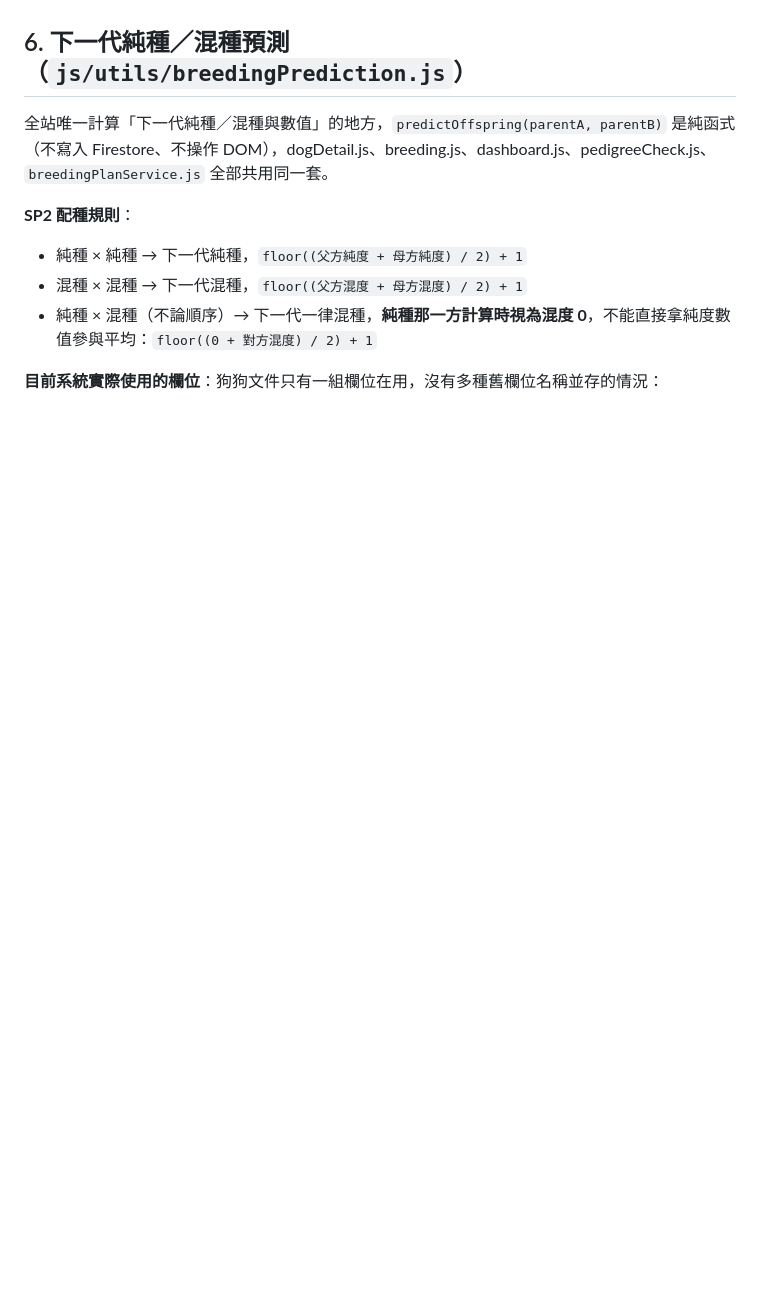
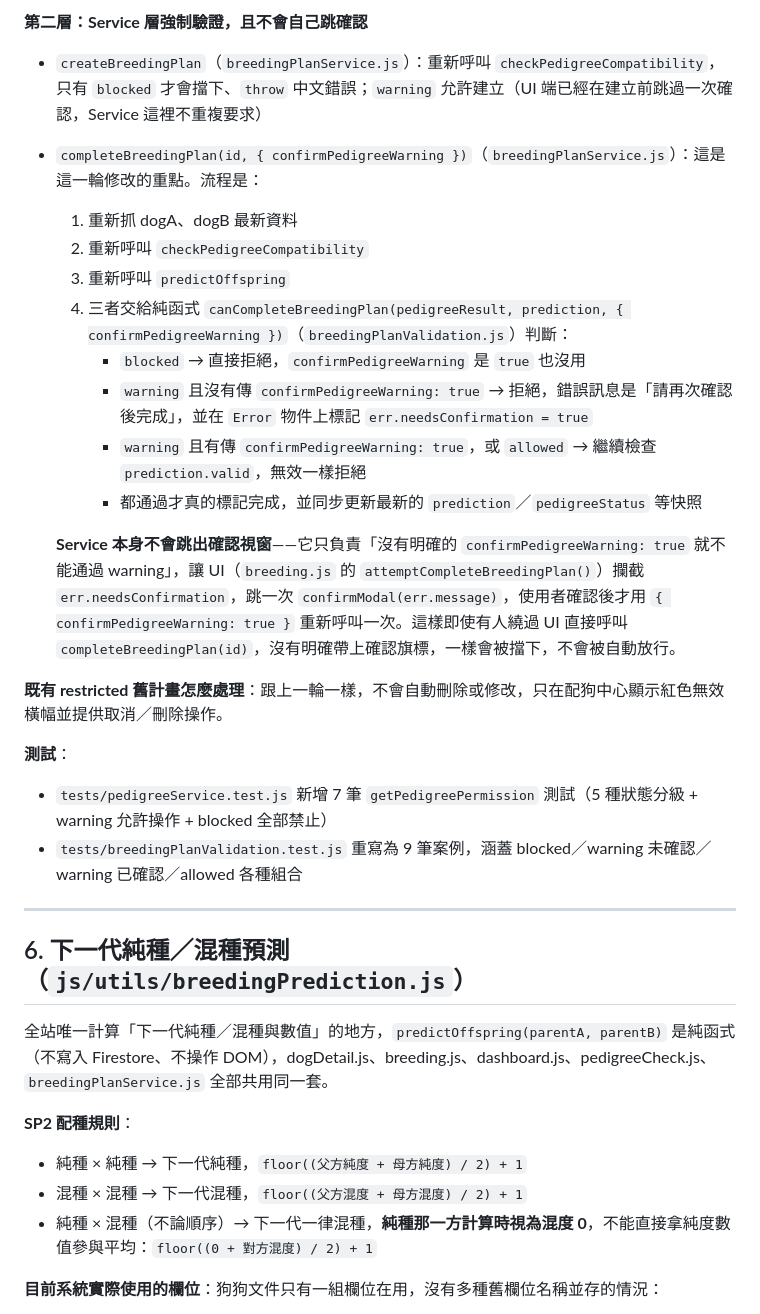
Before and after one commit to Lzx9301/sp2-dog-manager, a Markdown page: README.md, the part around one of its changes. Rendered like a GitHub page; blank space fills up the shorter version.

```diff
--- a/README.md
+++ b/README.md
@@ -230,3 +251,24 @@ dogId, fromAccountId, toAccountId, movedAt, notes
+**第二層：Service 層強制驗證，且不會自己跳確認**
+- `createBreedingPlan`（`breedingPlanService.js`）：重新呼叫 `checkPedigreeCompatibility`，只有 `blocked` 才會擋下、`throw` 中文錯誤；`warning` 允許建立（UI 端已經在建立前跳過一次確認，Service 這裡不重複要求）
+- `completeBreedingPlan(id, { confirmPedigreeWarning })`（`breedingPlanService.js`）：這是這一輪修改的重點。流程是：
+  1. 重新抓 dogA、dogB 最新資料
+  2. 重新呼叫 `checkPedigreeCompatibility`
+  3. 重新呼叫 `predictOffspring`
+  4. 三者交給純函式 `canCompleteBreedingPlan(pedigreeResult, prediction, { confirmPedigreeWarning })`（`breedingPlanValidation.js`）判斷：
+     - `blocked` → 直接拒絕，`confirmPedigreeWarning` 是 `true` 也沒用
+     - `warning` 且沒有傳 `confirmPedigreeWarning: true` → 拒絕，錯誤訊息是「請再次確認後完成」，並在 `Error` 物件上標記 `err.needsConfirmation = true`
+     - `warning` 且有傳 `confirmPedigreeWarning: true`，或 `allowed` → 繼續檢查 `prediction.valid`，無效一樣拒絕
+     - 都通過才真的標記完成，並同步更新最新的 `prediction`／`pedigreeStatus` 等快照
+
+  **Service 本身不會跳出確認視窗**——它只負責「沒有明確的 `confirmPedigreeWarning: true` 就不能通過 warning」，讓 UI（`breeding.js` 的 `attemptCompleteBreedingPlan()`）攔截 `err.needsConfirmation`，跳一次 `confirmModal(err.message)`，使用者確認後才用 `{ confirmPedigreeWarning: true }` 重新呼叫一次。這樣即使有人繞過 UI 直接呼叫 `completeBreedingPlan(id)`，沒有明確帶上確認旗標，一樣會被擋下，不會被自動放行。
+
+**既有 restricted 舊計畫怎麼處理**：跟上一輪一樣，不會自動刪除或修改，只在配狗中心顯示紅色無效橫幅並提供取消／刪除操作。
+
+**測試**：
+- `tests/pedigreeService.test.js` 新增 7 筆 `getPedigreePermission` 測試（5 種狀態分級 + warning 允許操作 + blocked 全部禁止）
+- `tests/breedingPlanValidation.test.js` 重寫為 9 筆案例，涵蓋 blocked／warning 未確認／warning 已確認／allowed 各種組合
+
+---
 
 ## 6. 下一代純種／混種預測（`js/utils/breedingPrediction.js`）
 
```
Also changed, not shown: other parts of README.md (+37 -16 lines).
